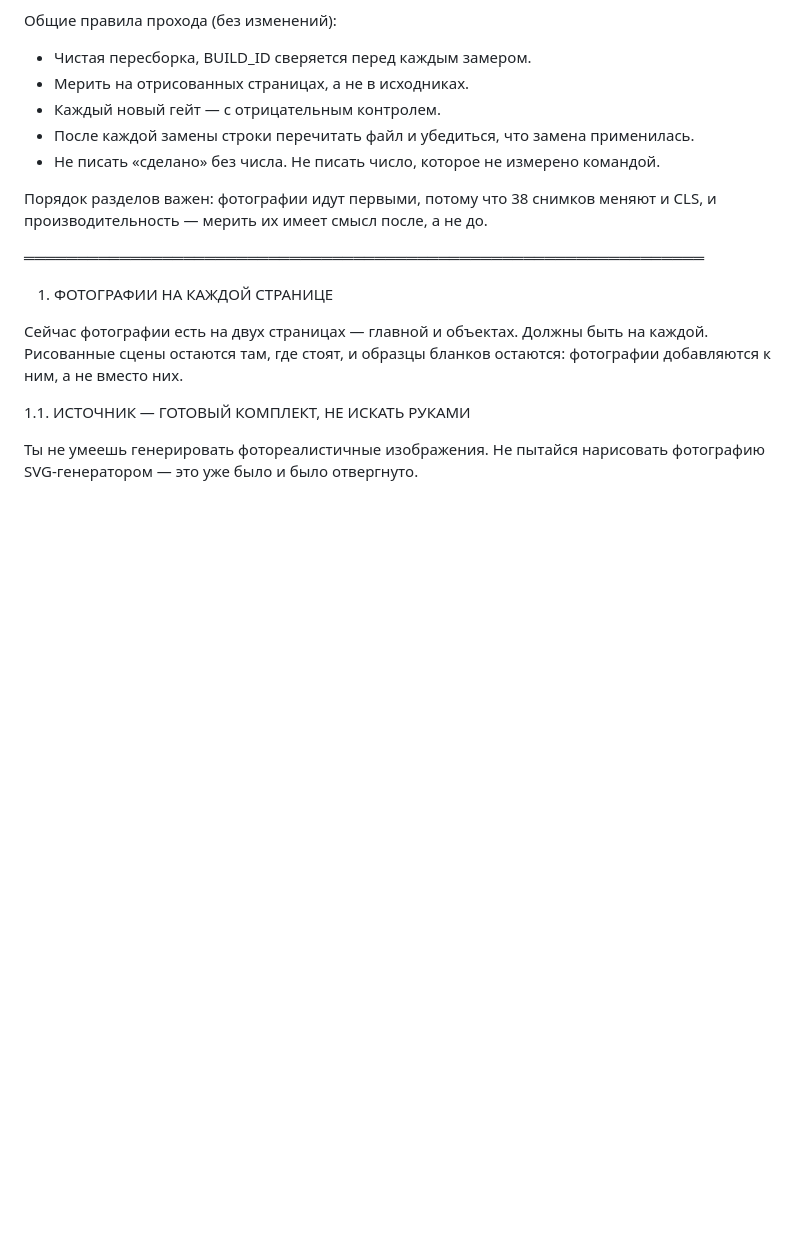
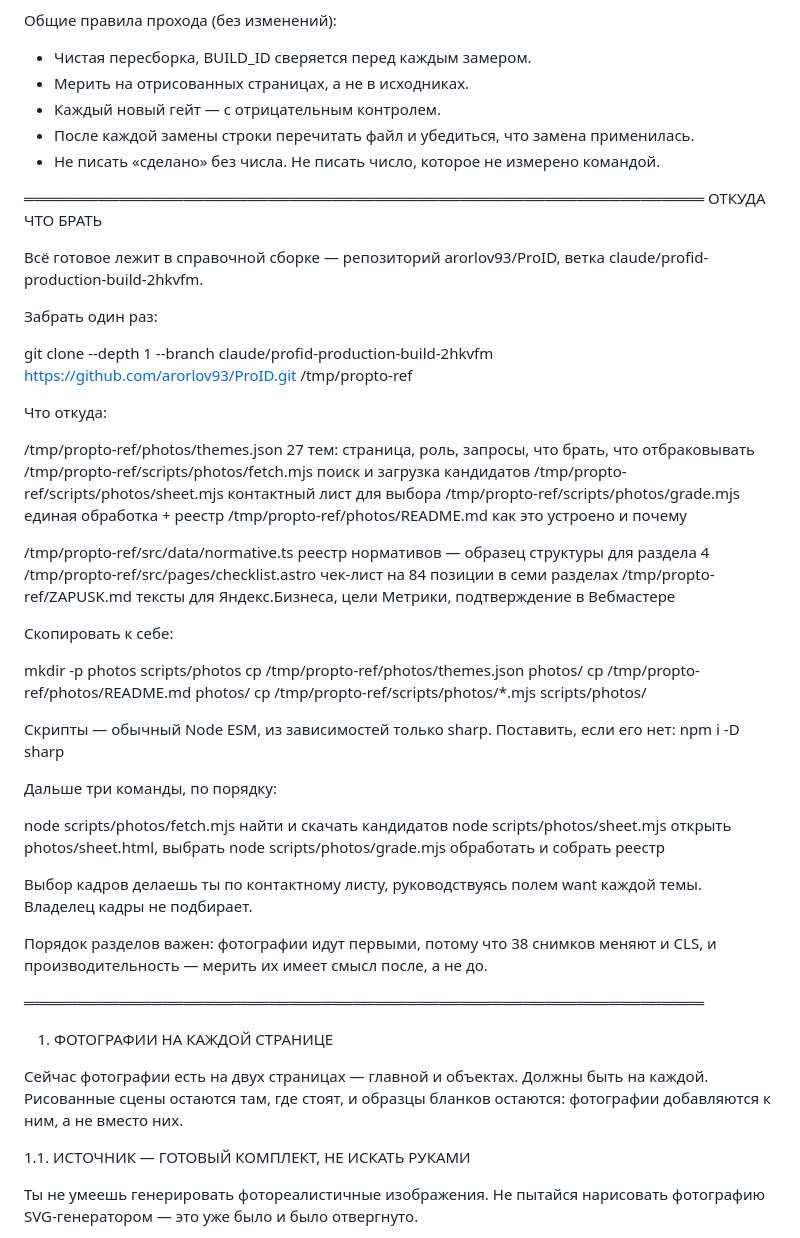
Before and after one commit to arorlov93/ProID, a Markdown page: FINAL-PROMPT.md, the part around the change. Rendered like a GitHub page; blank space fills up the shorter version.

Commit message:
Промт: раздел откуда что брать, с командами и путями

```diff
--- a/FINAL-PROMPT.md
+++ b/FINAL-PROMPT.md
@@ -22,6 +22,54 @@
   что замена применилась.
 - Не писать «сделано» без числа. Не писать число, которое
   не измерено командой.
+
+════════════════════════════════════════════════════════════════
+ОТКУДА ЧТО БРАТЬ
+
+Всё готовое лежит в справочной сборке — репозиторий arorlov93/ProID,
+ветка claude/profid-production-build-2hkvfm.
+
+Забрать один раз:
+
+  git clone --depth 1 --branch claude/profid-production-build-2hkvfm \
+    https://github.com/arorlov93/ProID.git /tmp/propto-ref
+
+Что откуда:
+
+  /tmp/propto-ref/photos/themes.json         27 тем: страница, роль,
+                                             запросы, что брать, что
+                                             отбраковывать
+  /tmp/propto-ref/scripts/photos/fetch.mjs   поиск и загрузка кандидатов
+  /tmp/propto-ref/scripts/photos/sheet.mjs   контактный лист для выбора
+  /tmp/propto-ref/scripts/photos/grade.mjs   единая обработка + реестр
+  /tmp/propto-ref/photos/README.md           как это устроено и почему
+
+  /tmp/propto-ref/src/data/normative.ts      реестр нормативов — образец
+                                             структуры для раздела 4
+  /tmp/propto-ref/src/pages/checklist.astro  чек-лист на 84 позиции
+                                             в семи разделах
+  /tmp/propto-ref/ZAPUSK.md                  тексты для Яндекс.Бизнеса,
+                                             цели Метрики, подтверждение
+                                             в Вебмастере
+
+Скопировать к себе:
+
+  mkdir -p photos scripts/photos
+  cp /tmp/propto-ref/photos/themes.json photos/
+  cp /tmp/propto-ref/photos/README.md photos/
+  cp /tmp/propto-ref/scripts/photos/*.mjs scripts/photos/
+
+Скрипты — обычный Node ESM, из зависимостей только sharp.
+Поставить, если его нет: npm i -D sharp
+
+Дальше три команды, по порядку:
+
+  node scripts/photos/fetch.mjs      найти и скачать кандидатов
+  node scripts/photos/sheet.mjs      открыть photos/sheet.html, выбрать
+  node scripts/photos/grade.mjs      обработать и собрать реестр
+
+Выбор кадров делаешь ты по контактному листу, руководствуясь полем
+want каждой темы. Владелец кадры не подбирает.
 
 Порядок разделов важен: фотографии идут первыми, потому что
 38 снимков меняют и CLS, и производительность — мерить их
```
